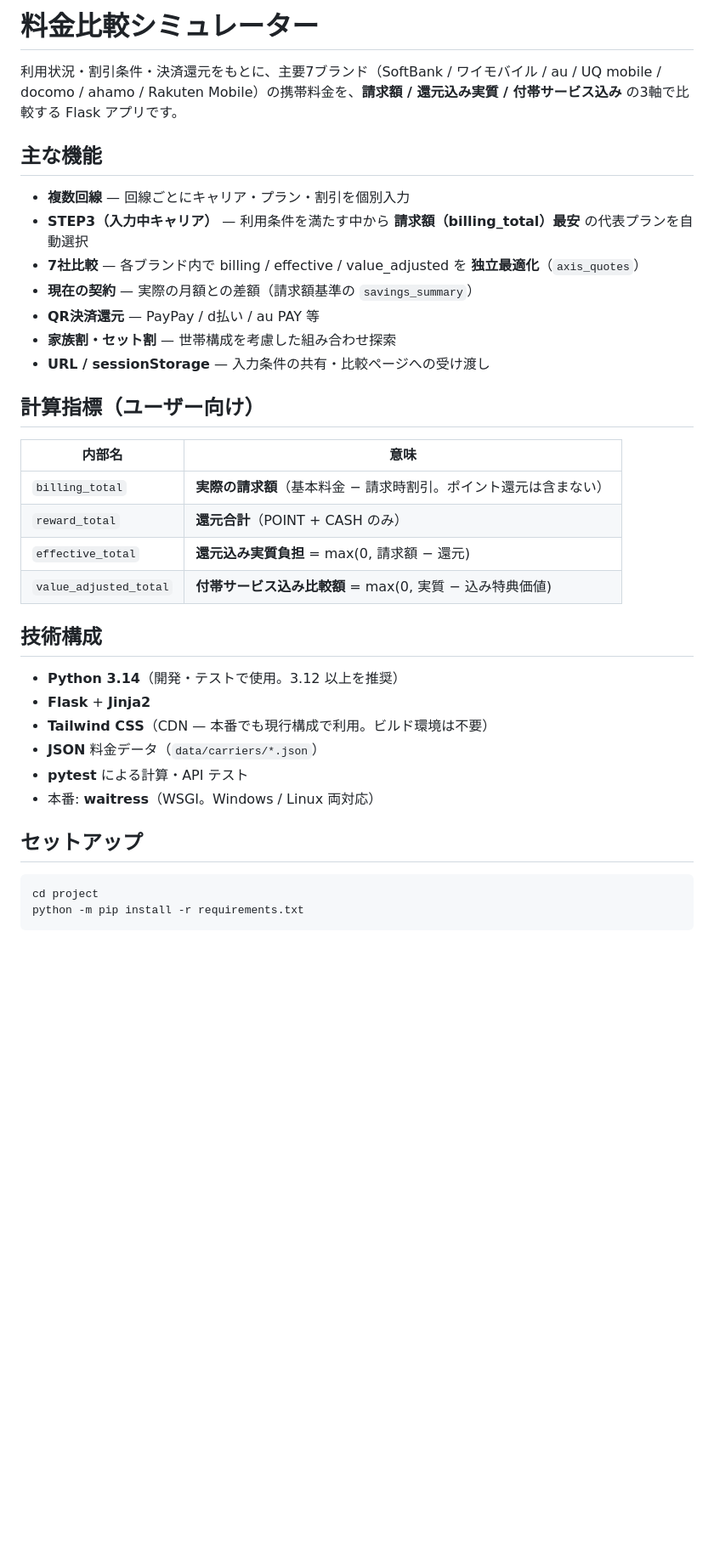
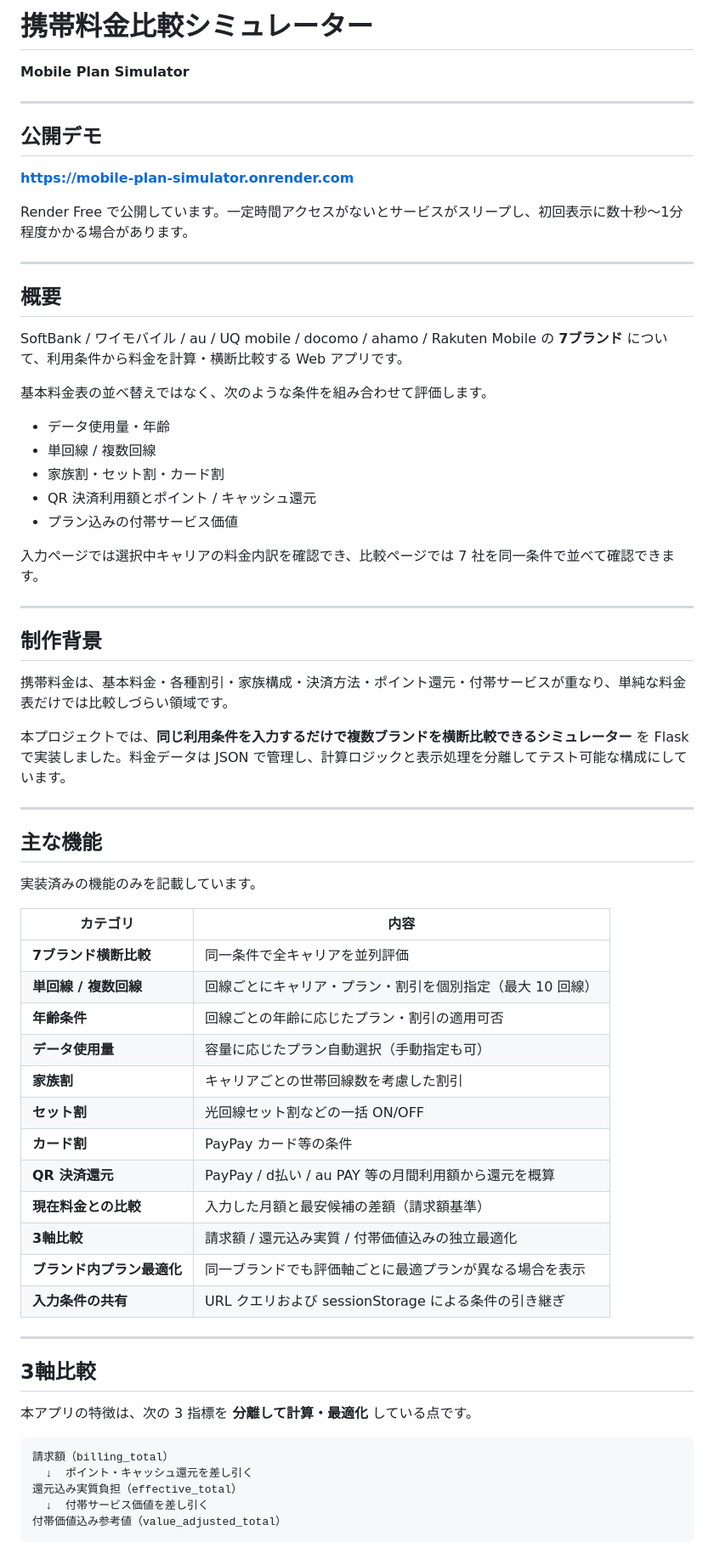
Before and after one commit to SWANTBTB/mobile-plan-simulator, a Markdown page: README.md, the part around one of its changes. Shown at 85% size. Drawn GitHub-style; blank space fills up the shorter version.

Commit message:
Improve README for portfolio presentation

````diff
--- a/README.md
+++ b/README.md
@@ -1,39 +1,70 @@
-# 料金比較シミュレーター
+# 携帯料金比較シミュレーター
+**Mobile Plan Simulator**
 
-利用状況・割引条件・決済還元をもとに、主要7ブランド（SoftBank / ワイモバイル / au / UQ mobile / docomo / ahamo / Rakuten Mobile）の携帯料金を、**請求額 / 還元込み実質 / 付帯サービス込み** の3軸で比較する Flask アプリです。
+---
+
+## 公開デモ
+
+**https://mobile-plan-simulator.onrender.com**
+
+Render Free で公開しています。一定時間アクセスがないとサービスがスリープし、初回表示に数十秒〜1分程度かかる場合があります。
+
+---
+
+## 概要
+
+SoftBank / ワイモバイル / au / UQ mobile / docomo / ahamo / Rakuten Mobile の **7ブランド** について、利用条件から料金を計算・横断比較する Web アプリです。
+
+基本料金表の並べ替えではなく、次のような条件を組み合わせて評価します。
+
+- データ使用量・年齢
+- 単回線 / 複数回線
+- 家族割・セット割・カード割
+- QR 決済利用額とポイント / キャッシュ還元
+- プラン込みの付帯サービス価値
+
+入力ページでは選択中キャリアの料金内訳を確認でき、比較ページでは 7 社を同一条件で並べて確認できます。
+
+---
+
+## 制作背景
+
+携帯料金は、基本料金・各種割引・家族構成・決済方法・ポイント還元・付帯サービスが重なり、単純な料金表だけでは比較しづらい領域です。
+
+本プロジェクトでは、**同じ利用条件を入力するだけで複数ブランドを横断比較できるシミュレーター** を Flask で実装しました。料金データは JSON で管理し、計算ロジックと表示処理を分離してテスト可能な構成にしています。
+
+---
 
 ## 主な機能
 
-- **複数回線** — 回線ごとにキャリア・プラン・割引を個別入力
-- **STEP3（入力中キャリア）** — 利用条件を満たす中から **請求額（billing_total）最安** の代表プランを自動選択
-- **7社比較** — 各ブランド内で billing / effective / value_adjusted を **独立最適化**（`axis_quotes`）
-- **現在の契約** — 実際の月額との差額（請求額基準の `savings_summary`）
-- **QR決済還元** — PayPay / d払い / au PAY 等
-- **家族割・セット割** — 世帯構成を考慮した組み合わせ探索
-- **URL / sessionStorage** — 入力条件の共有・比較ページへの受け渡し
+実装済みの機能のみを記載しています。
 
-## 計算指標（ユーザー向け）
+| カテゴリ | 内容 |
+|---|---|
+| **7ブランド横断比較** | 同一条件で全キャリアを並列評価 |
+| **単回線 / 複数回線** | 回線ごとにキャリア・プラン・割引を個別指定（最大 10 回線） |
+| **年齢条件** | 回線ごとの年齢に応じたプラン・割引の適用可否 |
+| **データ使用量** | 容量に応じたプラン自動選択（手動指定も可） |
+| **家族割** | キャリアごとの世帯回線数を考慮した割引 |
+| **セット割** | 光回線セット割などの一括 ON/OFF |
+| **カード割** | PayPay カード等の条件 |
+| **QR 決済還元** | PayPay / d払い / au PAY 等の月間利用額から還元を概算 |
+| **現在料金との比較** | 入力した月額と最安候補の差額（請求額基準） |
+| **3軸比較** | 請求額 / 還元込み実質 / 付帯価値込みの独立最適化 |
+| **ブランド内プラン最適化** | 同一ブランドでも評価軸ごとに最適プランが異なる場合を表示 |
+| **入力条件の共有** | URL クエリおよび sessionStorage による条件の引き継ぎ |
 
-| 内部名 | 意味 |
-|---|---|
-| `billing_total` | **実際の請求額**（基本料金 − 請求時割引。ポイント還元は含まない） |
-| `reward_total` | **還元合計**（POINT + CASH のみ） |
-| `effective_total` | **還元込み実質負担** = max(0, 請求額 − 還元) |
-| `value_adjusted_total` | **付帯サービス込み比較額** = max(0, 実質 − 込み特典価値) |
+---
 
-## 技術構成
+## 3軸比較
 
-- **Python 3.14**（開発・テストで使用。3.12 以上を推奨）
-- **Flask** + **Jinja2**
-- **Tailwind CSS**（CDN — 本番でも現行構成で利用。ビルド環境は不要）
-- **JSON** 料金データ（`data/carriers/*.json`）
-- **pytest** による計算・API テスト
-- 本番: **waitress**（WSGI。Windows / Linux 両対応）
+本アプリの特徴は、次の 3 指標を **分離して計算・最適化** している点です。
 
-## セットアップ
-
-```powershell
-cd project
-python -m pip install -r requirements.txt
+```
+請求額（billing_total）
+  ↓  ポイント・キャッシュ還元を差し引く
+還元込み実質負担（effective_total）
+  ↓  付帯サービス価値を差し引く
+付帯価値込み参考値（value_adjusted_total）
 ```
 
````
Also changed, not shown: other parts of README.md (+123 -133 lines).
